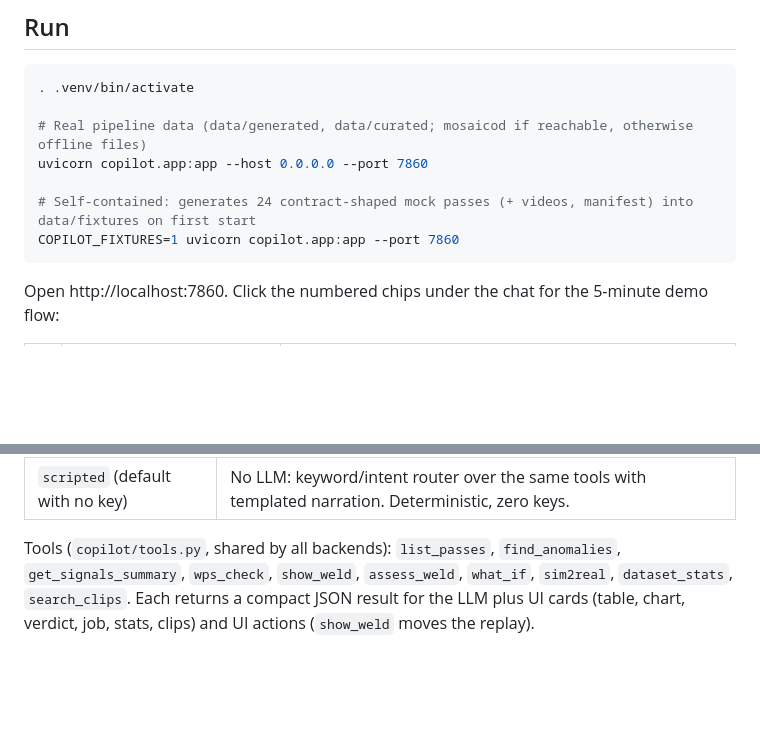
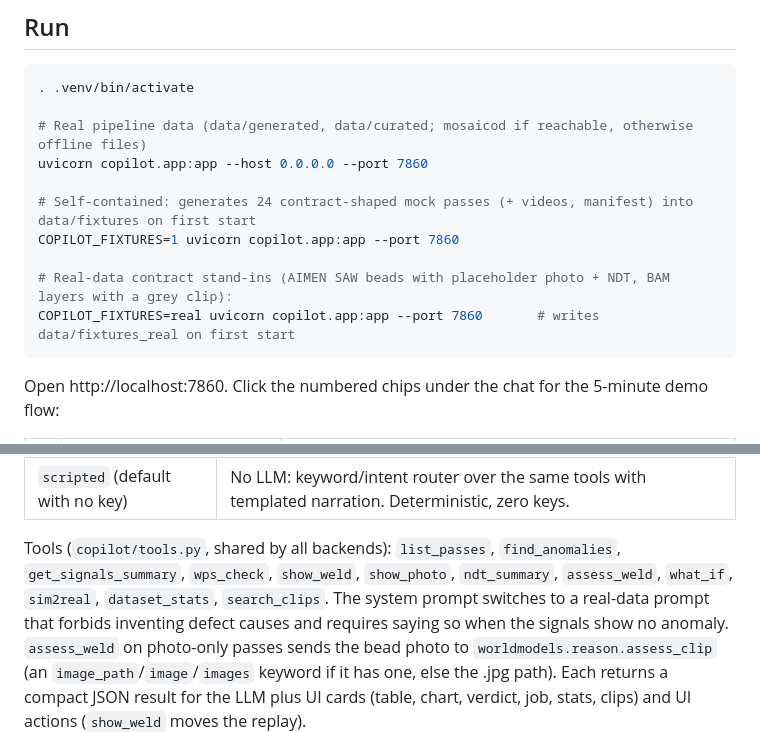
Before and after one commit to bhaskargurram-ai/weld-physical-ai-demo, a Markdown page: copilot/README.md, 2 parts joined by grey strips. Rendered like a GitHub page; blank space fills up the shorter version.

````diff
--- a/copilot/README.md
+++ b/copilot/README.md
@@ -15,6 +15,9 @@ uvicorn copilot.app:app --host 0.0.0.0 --port 7860
 
 # Self-contained: generates 24 contract-shaped mock passes (+ videos, manifest) into data/fixtures on first start
 COPILOT_FIXTURES=1 uvicorn copilot.app:app --port 7860
+
+# Real-data contract stand-ins (AIMEN SAW beads with placeholder photo + NDT, BAM layers with a grey clip):
+COPILOT_FIXTURES=real uvicorn copilot.app:app --port 7860       # writes data/fixtures_real on first start
 ```
 
 Open http://localhost:7860. Click the numbered chips under the chat for the 5-minute demo flow:
@@ -37,7 +78,10 @@ Open http://localhost:7860. Click the numbered chips under the chat for the 5-mi
 | `scripted` (default with no key) | No LLM: keyword/intent router over the same tools with templated narration. Deterministic, zero keys. |
 
 Tools (`copilot/tools.py`, shared by all backends): `list_passes`, `find_anomalies`, `get_signals_summary`,
-`wps_check`, `show_weld`, `assess_weld`, `what_if`, `sim2real`, `dataset_stats`, `search_clips`.
+`wps_check`, `show_weld`, `show_photo`, `ndt_summary`, `assess_weld`, `what_if`, `sim2real`, `dataset_stats`,
+`search_clips`. The system prompt switches to a real-data prompt that forbids inventing defect causes and requires
+saying so when the signals show no anomaly. `assess_weld` on photo-only passes sends the bead photo to
+`worldmodels.reason.assess_clip` (an `image_path`/`image`/`images` keyword if it has one, else the .jpg path).
 Each returns a compact JSON result for the LLM plus UI cards (table, chart, verdict, job, stats, clips) and
 UI actions (`show_weld` moves the replay).
 
````
Also changed, not shown: other parts of copilot/README.md (+45 -3 lines), docs/img/real_bam_video.png (added), docs/img/real_credits.png (added), docs/img/real_how_it_works.png (added), docs/img/real_photo_assess.png (added), docs/img/real_saw_ndt_photo.png (added), 4 other files.
